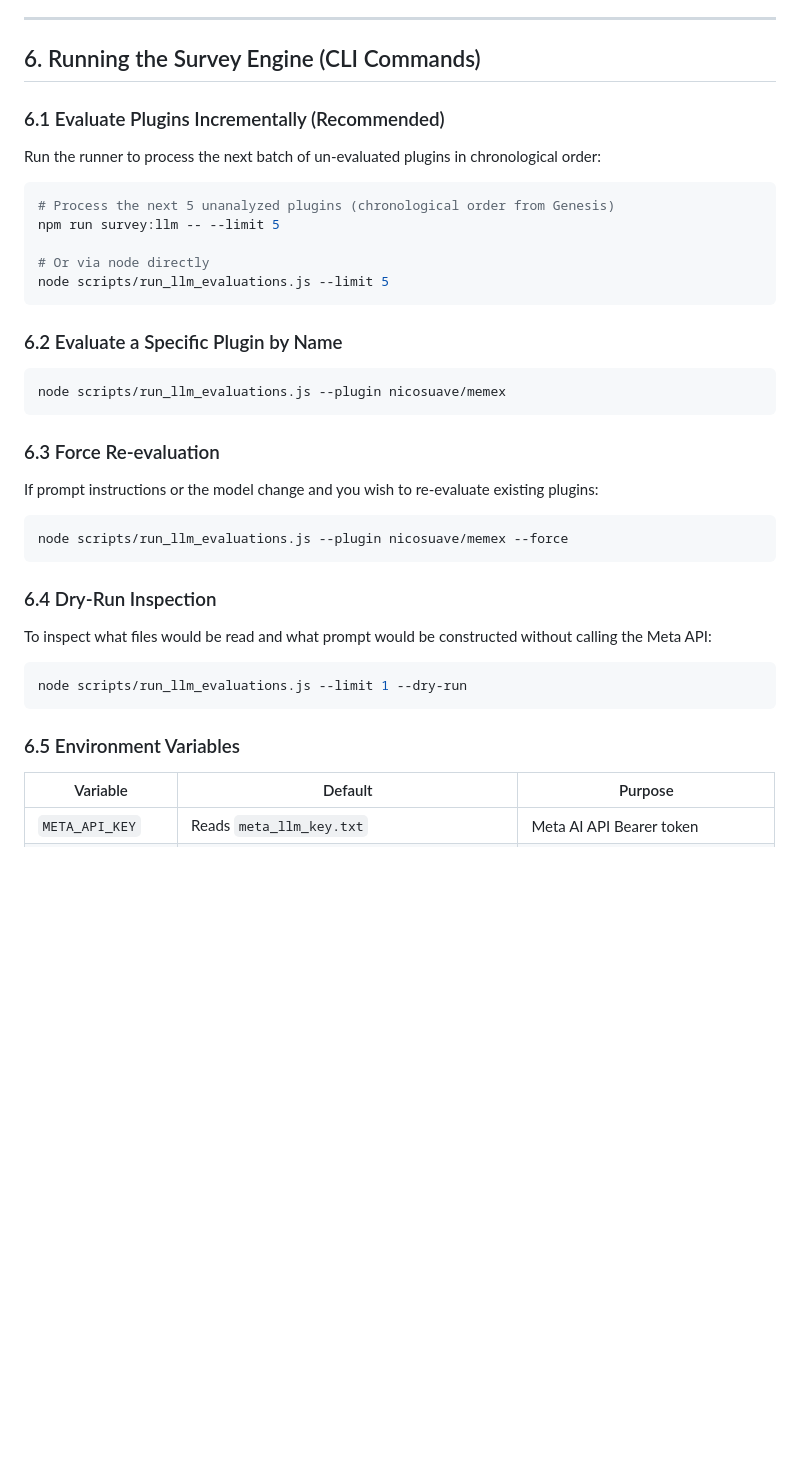
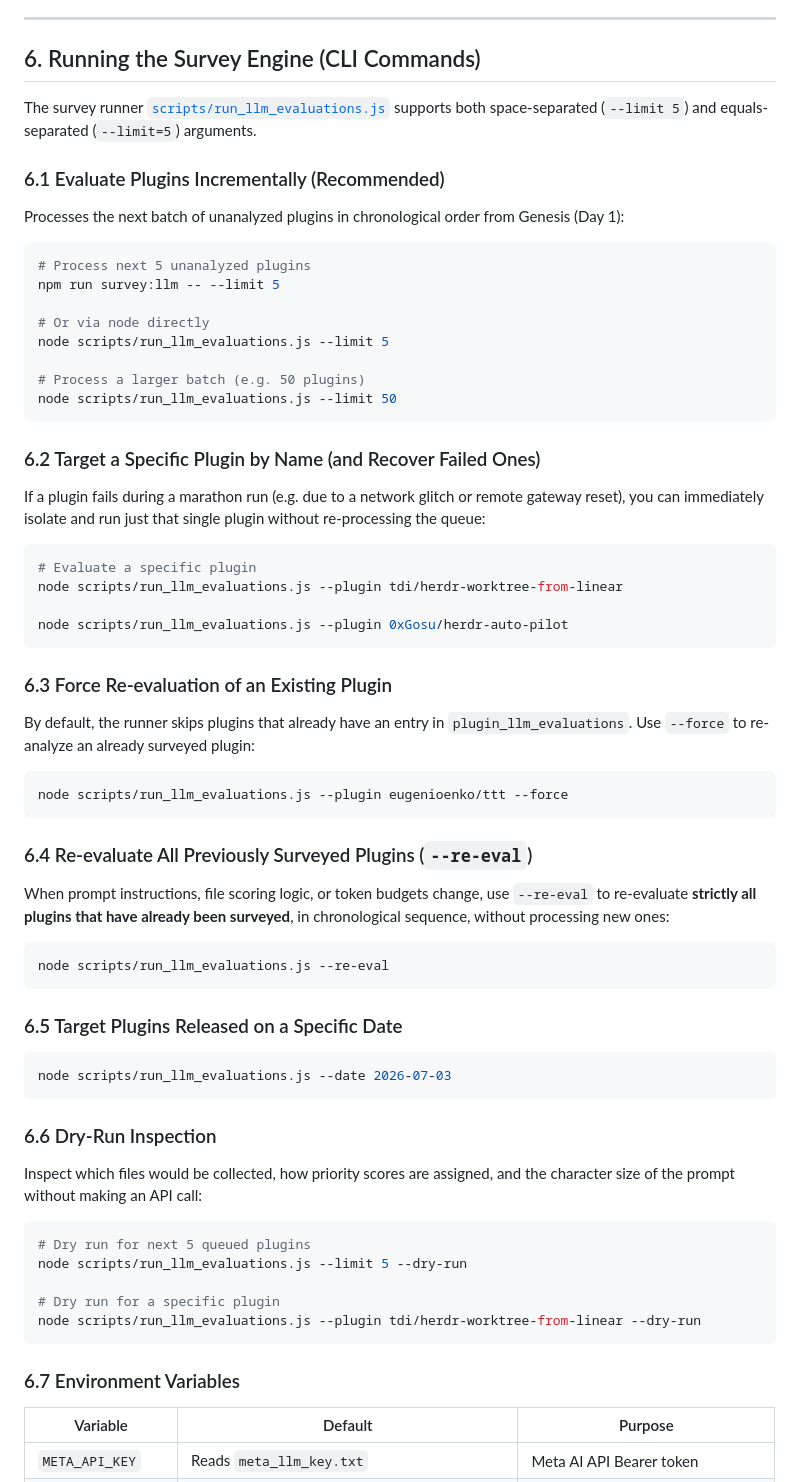
Before and after one commit to timmaffett/herdr_plugin_survey, a Markdown page: AI_CODE_SURVEY.md, the part around one of its changes. Rendered like a GitHub page; blank space fills up the shorter version.

Commit message:
docs: add targeted plugin recovery, retry backoff, and 153-plugin milestone to AI_CODE_SURVEY.md

````diff
--- a/AI_CODE_SURVEY.md
+++ b/AI_CODE_SURVEY.md
@@ -167,34 +181,58 @@ Every report is parsed into 6 discrete sections so they can be rendered as struc
 
 ## 6. Running the Survey Engine (CLI Commands)
 
+The survey runner [`scripts/run_llm_evaluations.js`](file:///Users/tim/source/herdr_plugins/scripts/run_llm_evaluations.js) supports both space-separated (`--limit 5`) and equals-separated (`--limit=5`) arguments.
+
 ### 6.1 Evaluate Plugins Incrementally (Recommended)
-Run the runner to process the next batch of un-evaluated plugins in chronological order:
+Processes the next batch of unanalyzed plugins in chronological order from Genesis (Day 1):
 ```bash
-# Process the next 5 unanalyzed plugins (chronological order from Genesis)
+# Process next 5 unanalyzed plugins
 npm run survey:llm -- --limit 5
 
 # Or via node directly
 node scripts/run_llm_evaluations.js --limit 5
+
+# Process a larger batch (e.g. 50 plugins)
+node scripts/run_llm_evaluations.js --limit 50
 ```
 
-### 6.2 Evaluate a Specific Plugin by Name
+### 6.2 Target a Specific Plugin by Name (and Recover Failed Ones)
+If a plugin fails during a marathon run (e.g. due to a network glitch or remote gateway reset), you can immediately isolate and run just that single plugin without re-processing the queue:
 ```bash
-node scripts/run_llm_evaluations.js --plugin nicosuave/memex
+# Evaluate a specific plugin
+node scripts/run_llm_evaluations.js --plugin tdi/herdr-worktree-from-linear
+
+node scripts/run_llm_evaluations.js --plugin 0xGosu/herdr-auto-pilot
 ```
 
-### 6.3 Force Re-evaluation
-If prompt instructions or the model change and you wish to re-evaluate existing plugins:
+### 6.3 Force Re-evaluation of an Existing Plugin
+By default, the runner skips plugins that already have an entry in `plugin_llm_evaluations`. Use `--force` to re-analyze an already surveyed plugin:
 ```bash
-node scripts/run_llm_evaluations.js --plugin nicosuave/memex --force
+node scripts/run_llm_evaluations.js --plugin eugenioenko/ttt --force
 ```
 
-### 6.4 Dry-Run Inspection
-To inspect what files would be read and what prompt would be constructed without calling the Meta API:
+### 6.4 Re-evaluate All Previously Surveyed Plugins (`--re-eval`)
+When prompt instructions, file scoring logic, or token budgets change, use `--re-eval` to re-evaluate **strictly all plugins that have already been surveyed**, in chronological sequence, without processing new ones:
 ```bash
-node scripts/run_llm_evaluations.js --limit 1 --dry-run
+node scripts/run_llm_evaluations.js --re-eval
 ```
 
-### 6.5 Environment Variables
+### 6.5 Target Plugins Released on a Specific Date
+```bash
+node scripts/run_llm_evaluations.js --date 2026-07-03
+```
+
+### 6.6 Dry-Run Inspection
+Inspect which files would be collected, how priority scores are assigned, and the character size of the prompt without making an API call:
+```bash
+# Dry run for next 5 queued plugins
+node scripts/run_llm_evaluations.js --limit 5 --dry-run
+
+# Dry run for a specific plugin
+node scripts/run_llm_evaluations.js --plugin tdi/herdr-worktree-from-linear --dry-run
+```
+
+### 6.7 Environment Variables
 | Variable | Default | Purpose |
 |---|---|---|
 | `META_API_KEY` | Reads `meta_llm_key.txt` | Meta AI API Bearer token |
````
Also changed, not shown: other parts of AI_CODE_SURVEY.md (+45 -28 lines).
